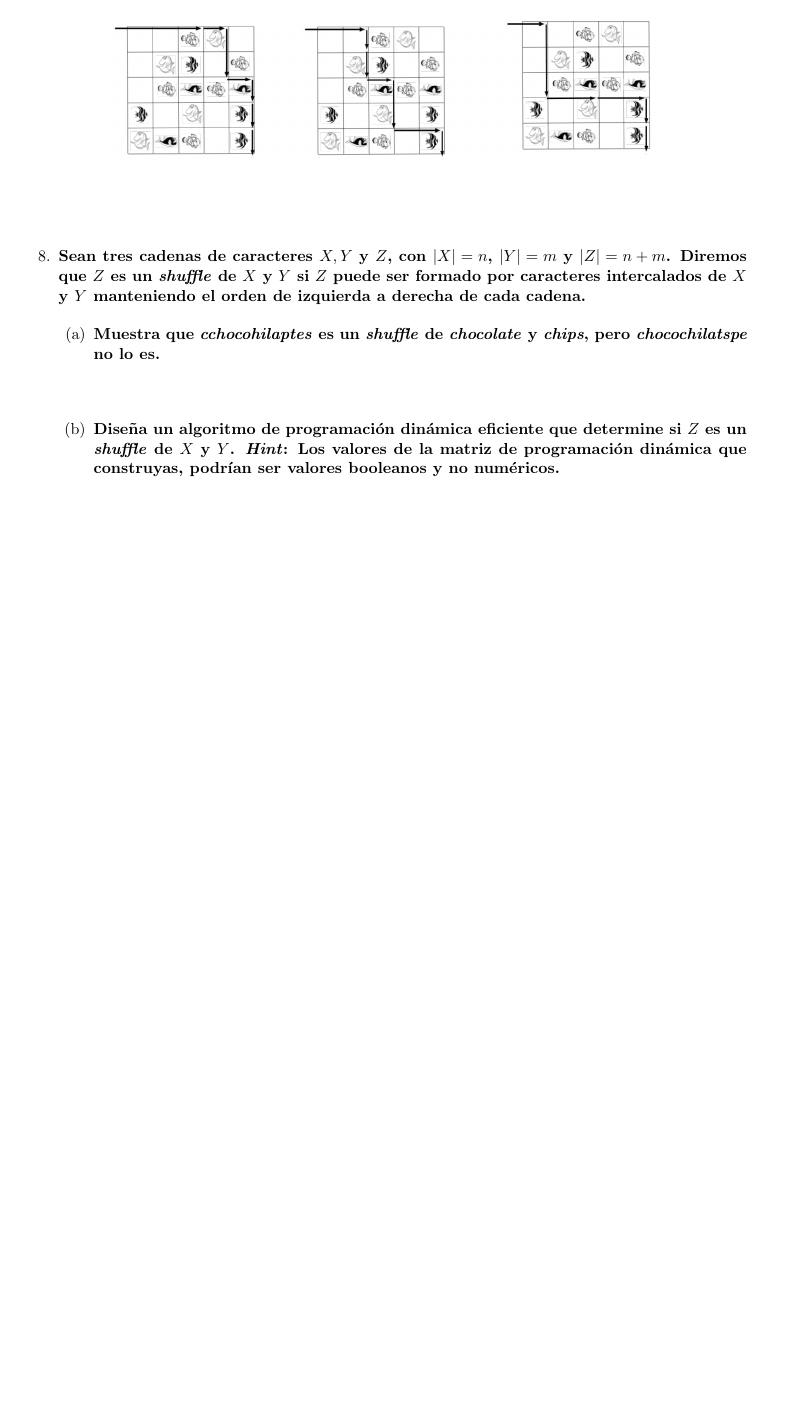
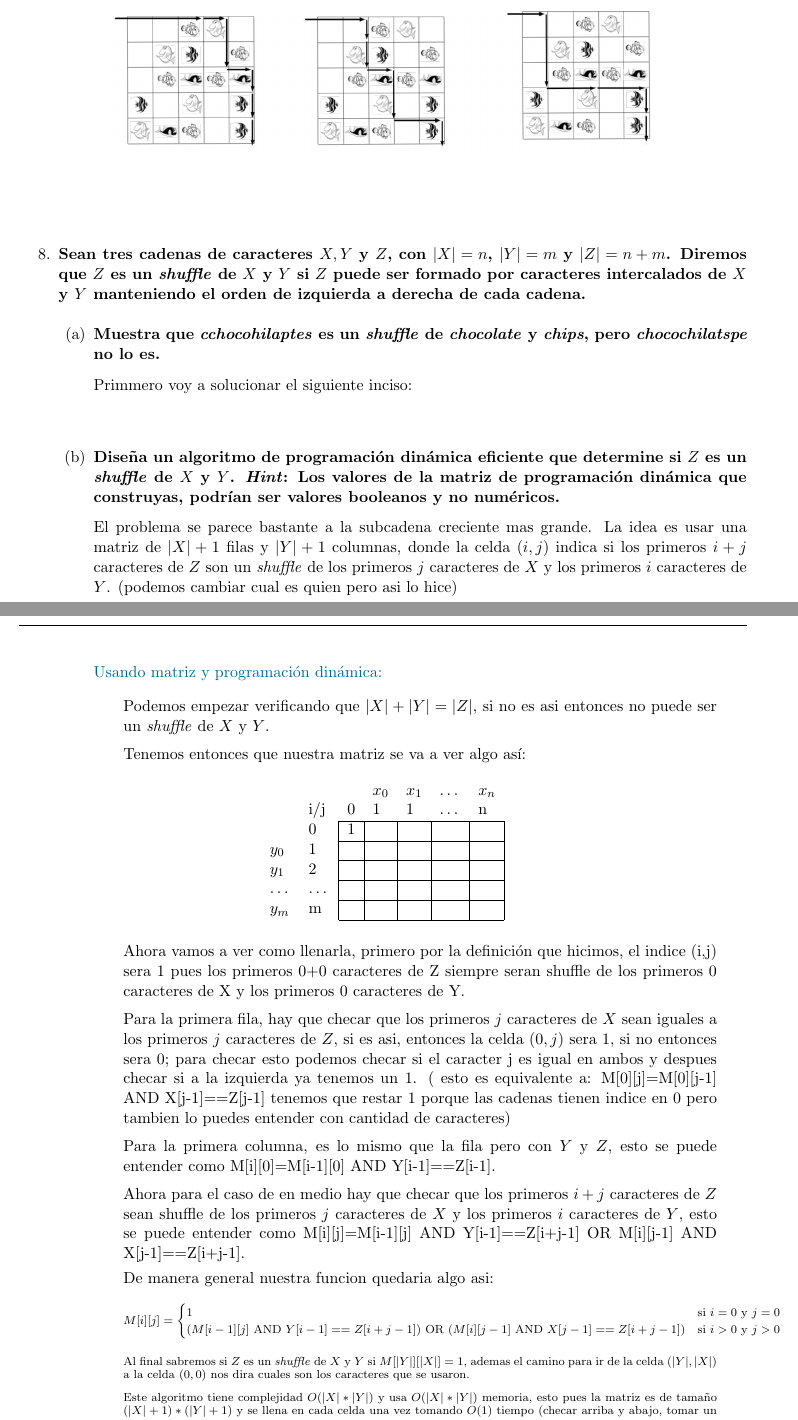
Before and after one commit to JuanSosaCiencias/ADA_2025-1.github.io, a LaTeX problem sheet (tarea03/main.tex, which reads tarea03/src/Ejercicios/ej8/8.1.tex, tarea03/src/Ejercicios/ej8/8.2.tex): part of page 6 of 6 before the commit and two parts of pages 6 and 7 of 8 after it, the two joined at a grey line, cut so that both start at the same text, the shorter picture padded with empty space. Compiled offline with pdfLaTeX.

Commit message:
update: agrego el ejercicio 8 casi hecho

```diff
--- a/tarea03/src/Ejercicios/ej8/8.1.tex
+++ b/tarea03/src/Ejercicios/ej8/8.1.tex
@@ -1,5 +1,8 @@
 \textbf{Muestra que \textit{cchocohilaptes} es un \textit{shuffle} de \textit{chocolate} y \textit{chips}, pero \textit{chocochilatspe} no lo es.}\vspace{.2cm}
+
+Primmero voy a solucionar el siguiente inciso:
 
 \textcolor{bibi}{}
 \begin{quote}
+
 \end{quote}
--- a/tarea03/src/Ejercicios/ej8/8.2.tex
+++ b/tarea03/src/Ejercicios/ej8/8.2.tex
@@ -1,5 +1,68 @@
 \textbf{Dise\~na un algoritmo de programaci\'on din\'amica eficiente que determine si $Z$ es un \textit{shuffle} de $X$ y $Y$. \textit{Hint}: Los valores de la matriz de programaci\'on din\'amica que construyas, podr\'ian ser valores booleanos y no num\'ericos.}\vspace{.2cm}
 
-\textcolor{bibi}{}
+El problema se parece bastante a la subcadena creciente mas grande.
+La idea es usar una matriz de $|X|+1$ filas y $|Y|+1$ columnas,
+donde la celda $(i,j)$ indica si los primeros $i+j$ caracteres de $Z$
+son un \textit{shuffle} de los primeros $j$ caracteres de $X$ y
+los primeros $i$ caracteres de $Y$. (podemos cambiar cual es quien pero asi lo hice) \vspace{.2cm}
+
+\textcolor{bibi}{Usando matriz y programaci\'on din\'amica:}\vspace{.2cm}
 \begin{quote}
+
+    Podemos empezar verificando que $|X|+|Y|=|Z|$, si no es asi entonces
+    no puede ser un \textit{shuffle} de $X$ y $Y$. \vspace{.2cm}
+
+    Tenemos entonces que nuestra matriz se va a ver algo as\'i:
+
+    \begin{table}[H]
+        \centering
+        \begin{tabular}{lllllll}
+                &                              &                       & $x_0$                 & $x_1$                 & $\dots$               & $x_n$                 \\
+                & i/j                          & 0                     & 1                     & 1                     & $\dots$               & n                     \\ \cline{3-7}
+                & \multicolumn{1}{l|}{0}       & \multicolumn{1}{l|}{1} & \multicolumn{1}{l|}{} & \multicolumn{1}{l|}{} & \multicolumn{1}{l|}{} & \multicolumn{1}{l|}{} \\ \cline{3-7}
+        $y_0$   & \multicolumn{1}{l|}{1}       & \multicolumn{1}{l|}{} & \multicolumn{1}{l|}{} & \multicolumn{1}{l|}{} & \multicolumn{1}{l|}{} & \multicolumn{1}{l|}{} \\ \cline{3-7}
+        $y_1$   & \multicolumn{1}{l|}{2}       & \multicolumn{1}{l|}{} & \multicolumn{1}{l|}{} & \multicolumn{1}{l|}{} & \multicolumn{1}{l|}{} & \multicolumn{1}{l|}{} \\ \cline{3-7}
+        $\dots$ & \multicolumn{1}{l|}{$\dots$} & \multicolumn{1}{l|}{} & \multicolumn{1}{l|}{} & \multicolumn{1}{l|}{} & \multicolumn{1}{l|}{} & \multicolumn{1}{l|}{} \\ \cline{3-7}
+        $y_m$   & \multicolumn{1}{l|}{m}       & \multicolumn{1}{l|}{} & \multicolumn{1}{l|}{} & \multicolumn{1}{l|}{} & \multicolumn{1}{l|}{} & \multicolumn{1}{l|}{} \\ \cline{3-7}
+        \end{tabular}
+    \end{table}
+
+    Ahora vamos a ver como llenarla, primero por la definición que hicimos, el indice
+    (i,j) sera 1 pues los primeros 0+0 caracteres de Z siempre seran shuffle de los primeros
+    0 caracteres de X y los primeros 0 caracteres de Y. \vspace{.2cm}
+
+    Para la primera fila, hay que checar que los primeros $j$ caracteres de $X$ sean iguales
+    a los primeros $j$ caracteres de $Z$, si es asi, entonces la celda $(0,j)$ sera 1, si no
+    entonces sera 0; para checar esto podemos checar si el caracter j es igual en ambos y despues
+    checar si a la izquierda ya tenemos un 1. ( esto es equivalente a: M[0][j]=M[0][j-1] AND X[j-1]==Z[j-1]
+    tenemos que restar 1 porque las cadenas tienen indice en 0 pero tambien lo puedes entender con cantidad
+    de caracteres) \vspace{.2cm}
+
+    Para la primera columna, es lo mismo que la fila pero con $Y$ y $Z$, esto se puede entender como
+    M[i][0]=M[i-1][0] AND Y[i-1]==Z[i-1]. \vspace{.2cm}
+
+    Ahora para el caso de en medio hay que checar que los primeros $i+j$ caracteres de $Z$ sean shuffle
+    de los primeros $j$ caracteres de $X$ y los primeros $i$ caracteres de $Y$, esto se puede entender
+    como M[i][j]=M[i-1][j] AND Y[i-1]==Z[i+j-1] OR M[i][j-1] AND X[j-1]==Z[i+j-1]. \vspace{.2cm}
+
+    De manera general nuestra funcion quedaria algo asi:
+    \scriptsize
+    \begin{align*}
+        M[i][j]=\begin{cases}
+            1 & \text{si } i=0 \text{ y } j=0 \\
+            (M[i-1][j] \text{ AND } Y[i-1]==Z[i+j-1]) \text{ OR } (M[i][j-1] \text{ AND } X[j-1]==Z[i+j-1]) & \text{si } i>0 \text{ y } j>0 \\
+        \end{cases}
+    \end{align*}
+
+    Al final sabremos si $Z$ es un \textit{shuffle} de $X$ y $Y$ si $M[|Y|][|X|]=1$, ademas el camino
+    para ir de la celda $(|Y|,|X|)$ a la celda $(0,0)$ nos dira cuales son los caracteres que se usaron. \vspace{.2cm}
+
+    Este algoritmo tiene complejidad $O(|X|*|Y|)$ y usa $O(|X|*|Y|)$ memoria, esto pues la matriz es de tamaño
+    $(|X|+1)*(|Y|+1)$ y se llena en cada celda una vez tomando $O(1)$ tiempo (checar arriba y abajo, tomar un indice de
+    una cadena y compararlo con el indice en otra cadena que puede ser O(1)). \vspace{.2cm}
+
+    Para entender mejor checar el ejemplo de arriba.
 \end{quote}
+
+
+\newpage
```
Also changed, not shown: tarea03/main.pdf.
